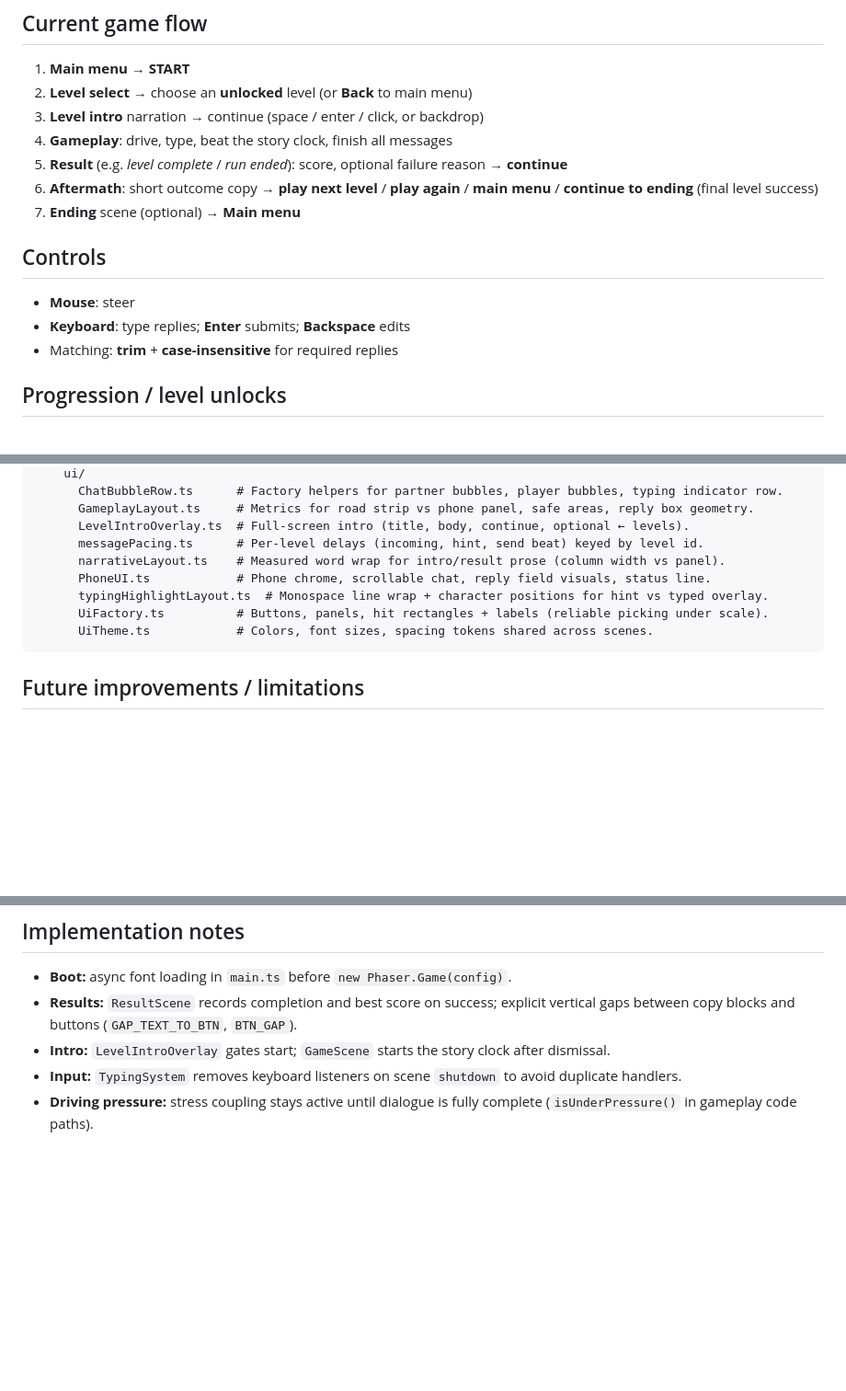
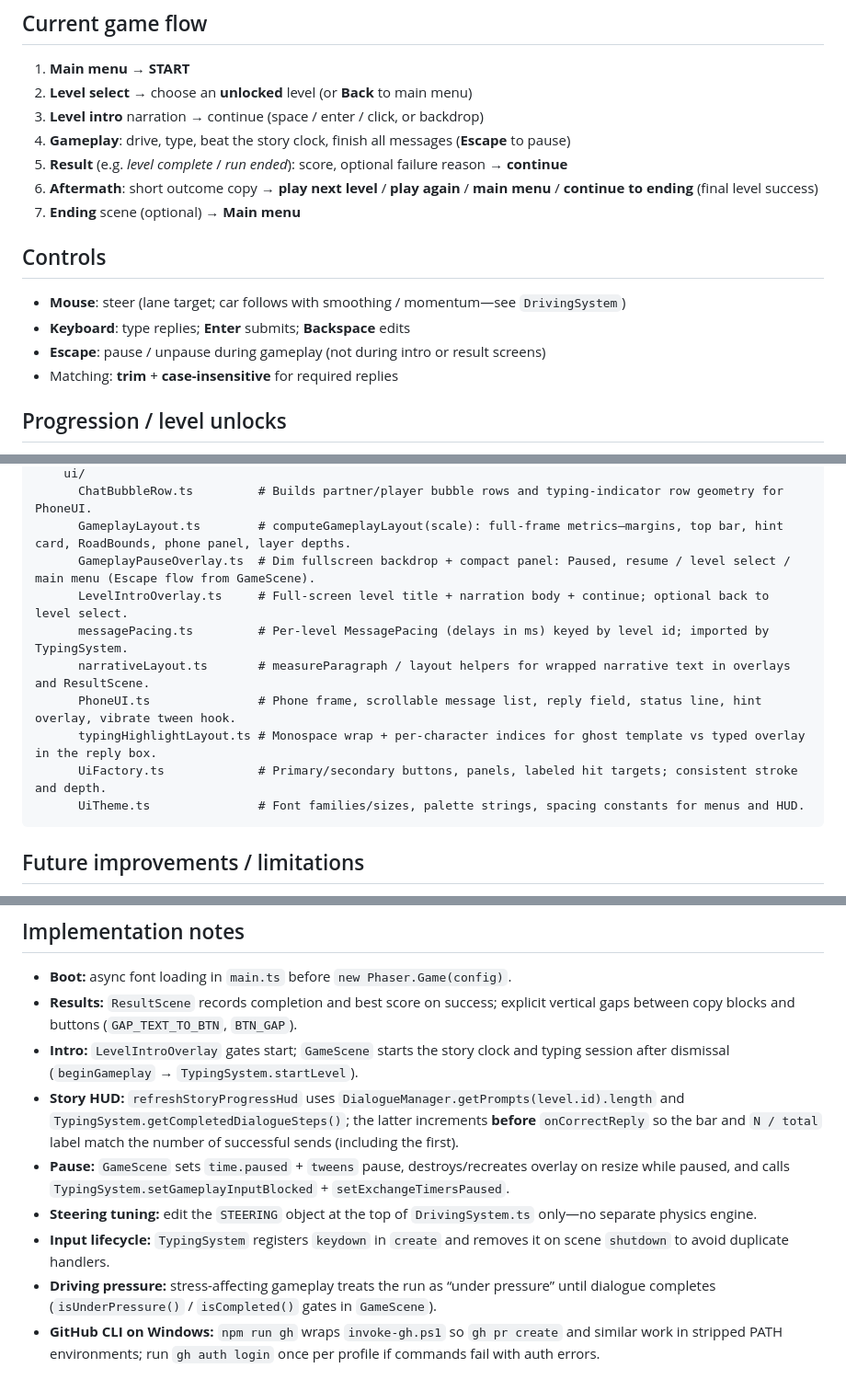
Before and after one commit to zxyandreay/text-drive, a Markdown page: README.md, 3 parts joined by grey strips. Shown at 92% size. Rendered like a GitHub page; blank space fills up the shorter version.

````diff
--- a/README.md
+++ b/README.md
@@ -45,15 +51,16 @@ There are **three** narrative levels (in order):
 1. **Main menu** → **START**
 2. **Level select** → choose an **unlocked** level (or **Back** to main menu)
 3. **Level intro** narration → continue (space / enter / click, or backdrop)
-4. **Gameplay**: drive, type, beat the story clock, finish all messages
+4. **Gameplay**: drive, type, beat the story clock, finish all messages (**Escape** to pause)
 5. **Result** (e.g. *level complete* / *run ended*): score, optional failure reason → **continue**
 6. **Aftermath**: short outcome copy → **play next level** / **play again** / **main menu** / **continue to ending** (final level success)
 7. **Ending** scene (optional) → **Main menu**
 
 ## Controls
 
-- **Mouse**: steer
+- **Mouse**: steer (lane target; car follows with smoothing / momentum—see `DrivingSystem`)
 - **Keyboard**: type replies; **Enter** submits; **Backspace** edits
+- **Escape**: pause / unpause during gameplay (not during intro or result screens)
 - Matching: **trim** + **case-insensitive** for required replies
 
 ## Progression / level unlocks
@@ -195,13 +216,14 @@ src/
     ui/
-      ChatBubbleRow.ts      # Factory helpers for partner bubbles, player bubbles, typing indicator row.
-      GameplayLayout.ts     # Metrics for road strip vs phone panel, safe areas, reply box geometry.
-      LevelIntroOverlay.ts  # Full-screen intro (title, body, continue, optional ← levels).
-      messagePacing.ts      # Per-level delays (incoming, hint, send beat) keyed by level id.
-      narrativeLayout.ts    # Measured word wrap for intro/result prose (column width vs panel).
-      PhoneUI.ts            # Phone chrome, scrollable chat, reply field visuals, status line.
-      typingHighlightLayout.ts  # Monospace line wrap + character positions for hint vs typed overlay.
-      UiFactory.ts          # Buttons, panels, hit rectangles + labels (reliable picking under scale).
-      UiTheme.ts            # Colors, font sizes, spacing tokens shared across scenes.
+      ChatBubbleRow.ts         # Builds partner/player bubble rows and typing-indicator row geometry for PhoneUI.
+      GameplayLayout.ts        # computeGameplayLayout(scale): full-frame metrics—margins, top bar, hint card, RoadBounds, phone panel, layer depths.
+      GameplayPauseOverlay.ts  # Dim fullscreen backdrop + compact panel: Paused, resume / level select / main menu (Escape flow from GameScene).
+      LevelIntroOverlay.ts     # Full-screen level title + narration body + continue; optional back to level select.
+      messagePacing.ts         # Per-level MessagePacing (delays in ms) keyed by level id; imported by TypingSystem.
+      narrativeLayout.ts       # measureParagraph / layout helpers for wrapped narrative text in overlays and ResultScene.
+      PhoneUI.ts               # Phone frame, scrollable message list, reply field, status line, hint overlay, vibrate tween hook.
+      typingHighlightLayout.ts # Monospace wrap + per-character indices for ghost template vs typed overlay in the reply box.
+      UiFactory.ts             # Primary/secondary buttons, panels, labeled hit targets; consistent stroke and depth.
+      UiTheme.ts               # Font families/sizes, palette strings, spacing constants for menus and HUD.
 ```
 
 ## Future improvements / limitations
@@ -215,6 +237,10 @@ src/
 
 - **Boot:** async font loading in `main.ts` before `new Phaser.Game(config)`.
 - **Results:** `ResultScene` records completion and best score on success; explicit vertical gaps between copy blocks and buttons (`GAP_TEXT_TO_BTN`, `BTN_GAP`).
-- **Intro:** `LevelIntroOverlay` gates start; `GameScene` starts the story clock after dismissal.
-- **Input:** `TypingSystem` removes keyboard listeners on scene `shutdown` to avoid duplicate handlers.
-- **Driving pressure:** stress coupling stays active until dialogue is fully complete (`isUnderPressure()` in gameplay code paths).
+- **Intro:** `LevelIntroOverlay` gates start; `GameScene` starts the story clock and typing session after dismissal (`beginGameplay` → `TypingSystem.startLevel`).
+- **Story HUD:** `refreshStoryProgressHud` uses `DialogueManager.getPrompts(level.id).length` and `TypingSystem.getCompletedDialogueSteps()`; the latter increments **before** `onCorrectReply` so the bar and `N / total` label match the number of successful sends (including the first).
+- **Pause:** `GameScene` sets `time.paused` + `tweens` pause, destroys/recreates overlay on resize while paused, and calls `TypingSystem.setGameplayInputBlocked` + `setExchangeTimersPaused`.
+- **Steering tuning:** edit the `STEERING` object at the top of `DrivingSystem.ts` only—no separate physics engine.
+- **Input lifecycle:** `TypingSystem` registers `keydown` in `create` and removes it on scene `shutdown` to avoid duplicate handlers.
+- **Driving pressure:** stress-affecting gameplay treats the run as “under pressure” until dialogue completes (`isUnderPressure()` / `isCompleted()` gates in `GameScene`).
+- **GitHub CLI on Windows:** `npm run gh` wraps `invoke-gh.ps1` so `gh pr create` and similar work in stripped PATH environments; run `gh auth login` once per profile if commands fail with auth errors.
````
Also changed, not shown: other parts of README.md (+42 -22 lines).
